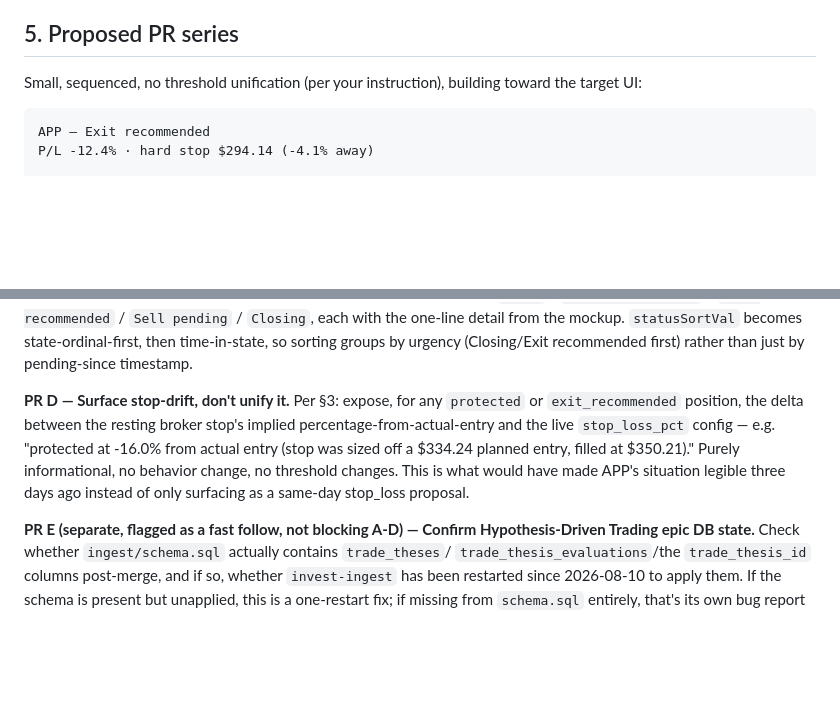
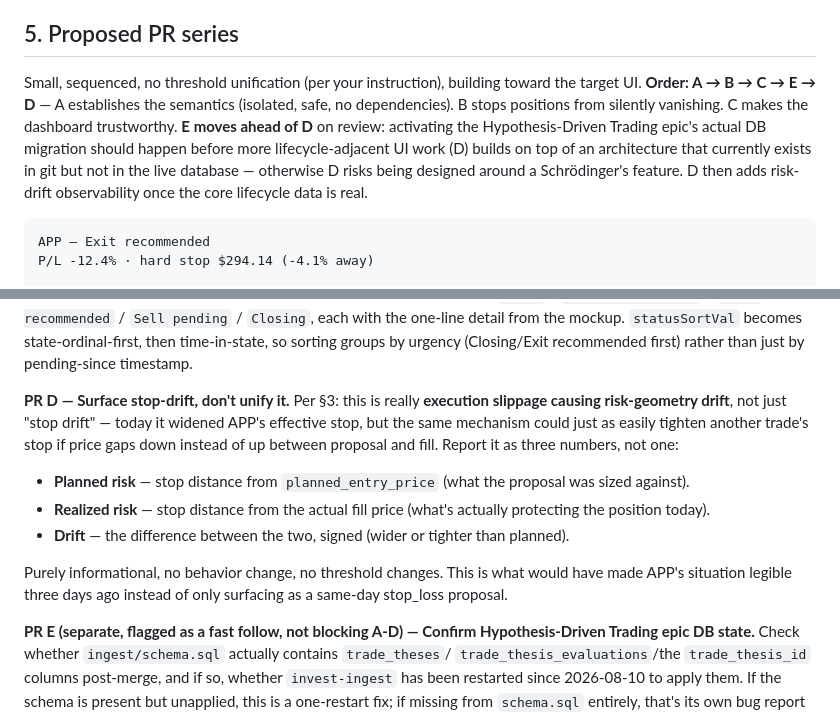
Before and after one commit to smaniktahla/homelab-trader, a Markdown page: docs/position-exit-state-investigation.md, 2 parts joined by grey strips. GitHub-like rendering; blank space fills up the shorter version.

Commit message:
docs: reorder PR series to A->B->C->E->D, refine PR D to 3-part risk-drift report
Per review: activating the epic's DB migration (E) should happen before
more lifecycle UI work (D) is built on top of tables that exist in git
but not in the live database. PR D reframed from a single stop-drift
percentage to planned risk / realized risk / drift -- the same
mechanism that widened APPs stop could tighten another trades stop if
price gaps the other direction, so a signed 3-part breakdown is more
useful than one number.

````diff
--- a/docs/position-exit-state-investigation.md
+++ b/docs/position-exit-state-investigation.md
@@ -256,7 +256,14 @@ currently disagree:
 ## 5. Proposed PR series
 
 Small, sequenced, no threshold unification (per your instruction), building
-toward the target UI:
+toward the target UI. **Order: A → B → C → E → D** — A establishes the
+semantics (isolated, safe, no dependencies). B stops positions from
+silently vanishing. C makes the dashboard trustworthy. **E moves ahead of D**
+on review: activating the Hypothesis-Driven Trading epic's actual DB
+migration should happen before more lifecycle-adjacent UI work (D) builds on
+top of an architecture that currently exists in git but not in the live
+database — otherwise D risks being designed around a Schrödinger's feature.
+D then adds risk-drift observability once the core lifecycle data is real.
 
 ```
 APP — Exit recommended
@@ -322,14 +329,22 @@ becomes state-ordinal-first, then time-in-state, so sorting groups by
 urgency (Closing/Exit recommended first) rather than just by pending-since
 timestamp.
 
-**PR D — Surface stop-drift, don't unify it.** Per §3: expose, for any
-`protected` or `exit_recommended` position, the delta between the resting
-broker stop's implied percentage-from-actual-entry and the live
-`stop_loss_pct` config — e.g. "protected at -16.0% from actual entry (stop
-was sized off a $334.24 planned entry, filled at $350.21)." Purely
-informational, no behavior change, no threshold changes. This is what
-would have made APP's situation legible three days ago instead of only
-surfacing as a same-day stop_loss proposal.
+**PR D — Surface stop-drift, don't unify it.** Per §3: this is really
+**execution slippage causing risk-geometry drift**, not just "stop drift" —
+today it widened APP's effective stop, but the same mechanism could just as
+easily tighten another trade's stop if price gaps down instead of up
+between proposal and fill. Report it as three numbers, not one:
+
+- **Planned risk** — stop distance from `planned_entry_price` (what the
+  proposal was sized against).
+- **Realized risk** — stop distance from the actual fill price (what's
+  actually protecting the position today).
+- **Drift** — the difference between the two, signed (wider or tighter than
+  planned).
+
+Purely informational, no behavior change, no threshold changes. This is
+what would have made APP's situation legible three days ago instead of
+only surfacing as a same-day stop_loss proposal.
 
 **PR E (separate, flagged as a fast follow, not blocking A-D) — Confirm
 Hypothesis-Driven Trading epic DB state.** Check whether
````
